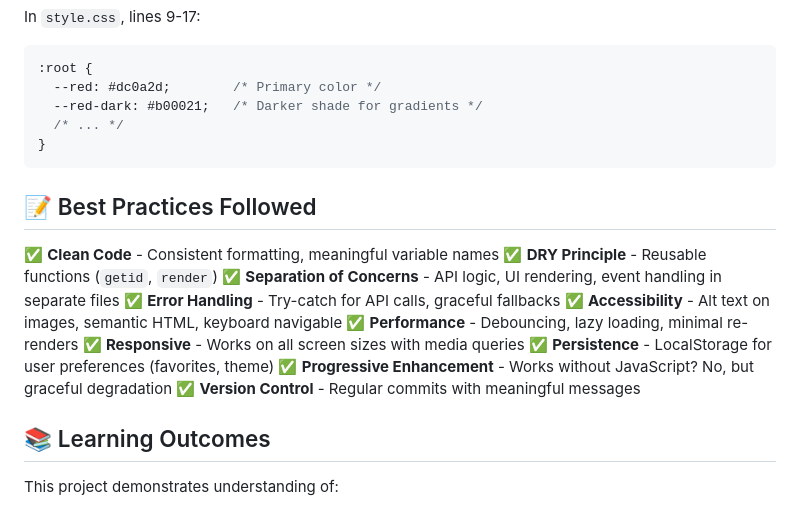
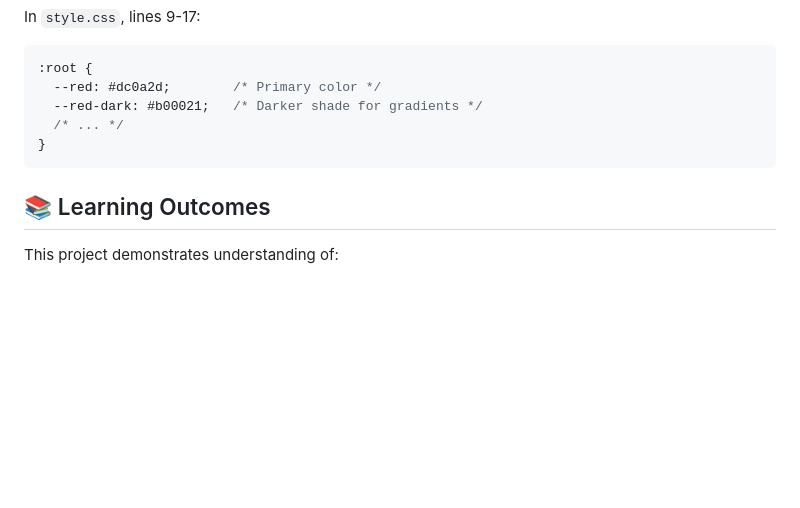
Before and after one commit to SirTripathiJi/pokedex-js-app, a Markdown page: README.md, the part around the change. Rendered like a GitHub page; blank space fills up the shorter version.

Commit message:
Remove Best Practices section from README
Removed the 'Best Practices Followed' section from README.

````diff
--- a/README.md
+++ b/README.md
@@ -192,19 +192,6 @@ In `style.css`, lines 9-17:
 }
 ```
 
-## 📝 Best Practices Followed
-
-✅ **Clean Code** - Consistent formatting, meaningful variable names
-✅ **DRY Principle** - Reusable functions (`getid`, `render`)
-✅ **Separation of Concerns** - API logic, UI rendering, event handling in separate files
-✅ **Error Handling** - Try-catch for API calls, graceful fallbacks
-✅ **Accessibility** - Alt text on images, semantic HTML, keyboard navigable
-✅ **Performance** - Debouncing, lazy loading, minimal re-renders
-✅ **Responsive** - Works on all screen sizes with media queries
-✅ **Persistence** - LocalStorage for user preferences (favorites, theme)
-✅ **Progressive Enhancement** - Works without JavaScript? No, but graceful degradation
-✅ **Version Control** - Regular commits with meaningful messages
-
 ## 📚 Learning Outcomes
 
 This project demonstrates understanding of:
````
